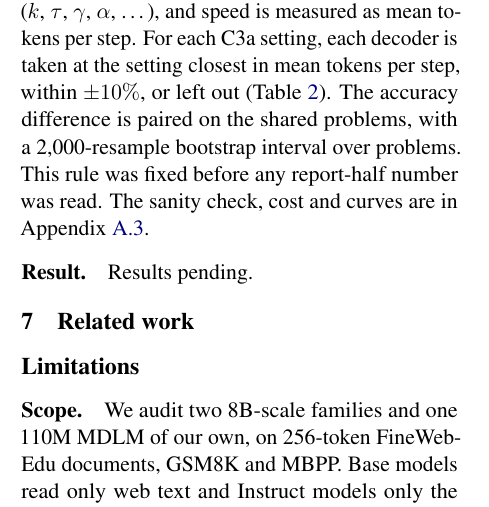
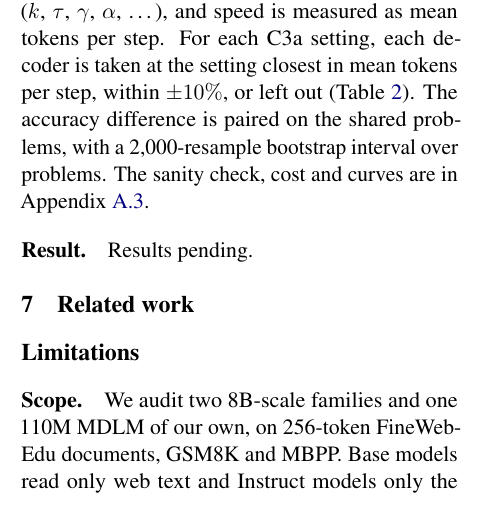
Before and after one commit to abhirajratna/ANLP-Project, a LaTeX paper (paper/main.tex, which reads paper/sections/06_c3.tex): part of one column of page 5 of 7, cut so that both start at the same text. Compiled offline with pdfLaTeX; a LaTeX package or settings file that is missing is left out.

Commit message:
paper: drop process wording (no pre-registration text; ojas, 26 Oct)

```diff
--- a/paper/sections/06_c3.tex
+++ b/paper/sections/06_c3.tex
@@ -104,8 +104,7 @@ Each decoder runs at three settings of its own speed knob ($k$, $\tau$, $\gamma$
 \dots), and speed is measured as mean tokens per step. For each C3a setting, each decoder is
 taken at the setting closest in mean tokens per step, within $\pm10\%$, or left out
 (Table~\ref{tab:c3-speed}). The accuracy difference is paired on the shared problems, with a
-2,000-resample bootstrap interval over problems. This rule was fixed before any report-half
-number was read. The sanity check, cost and curves are in Appendix~\ref{sec:c3-app}.
+2,000-resample bootstrap interval over problems. The sanity check, cost and curves are in Appendix~\ref{sec:c3-app}.
 
 % TODO(outputs): the value of C3a's primary alpha (and which of the three settings it is) has
 %   no macro; add one (e.g. \CThreeTTwelveAlpha) and state it in the caption.
```
